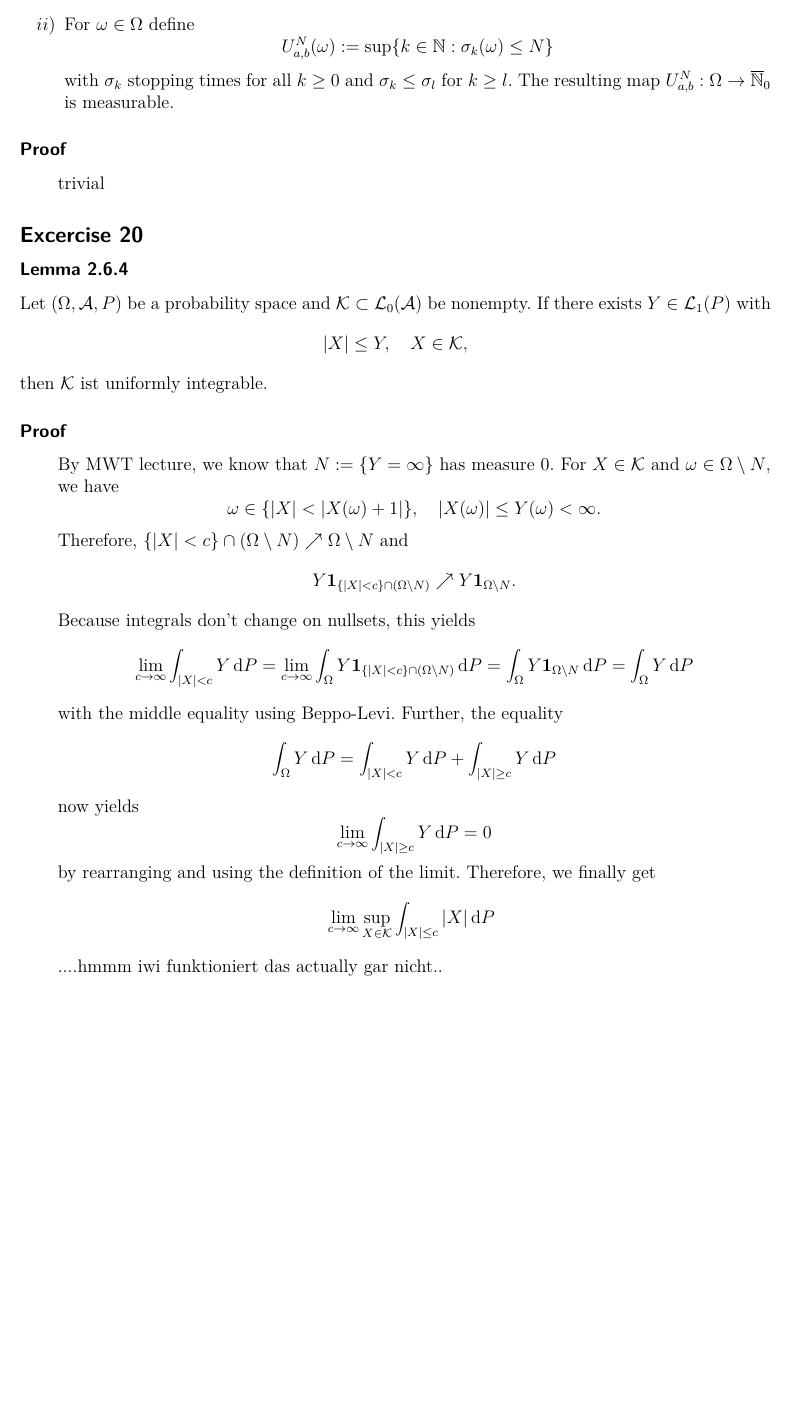
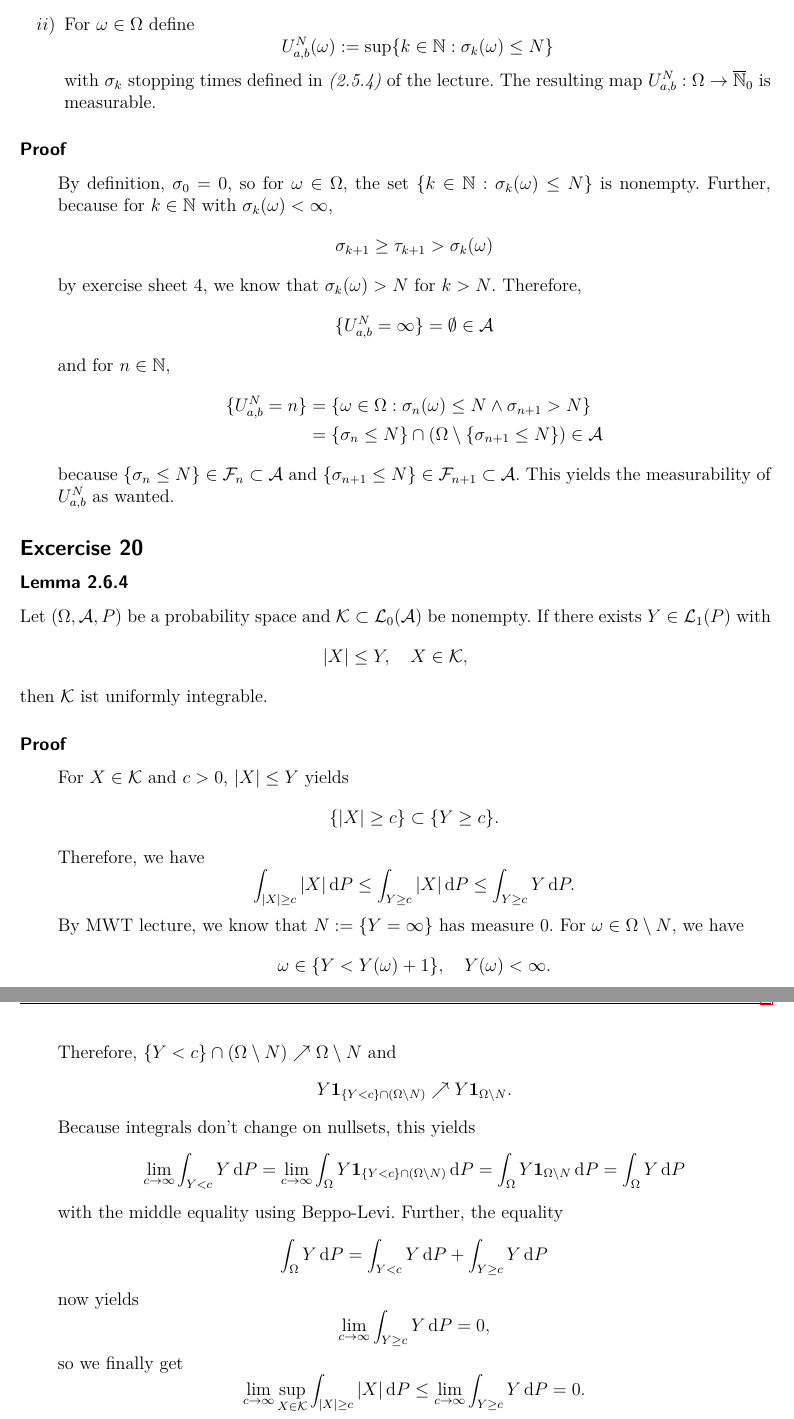
Before and after one commit to Palamedez314/Stochastische-Profis, a LaTeX document (Blatt 06/langer-wunderlich-blatt6.tex): part of page 1 of 2 before the commit and two parts of pages 1 and 2 of 3 after it, the two joined at a grey line, cut so that both start at the same text, the shorter picture padded with empty space. Compiled offline with pdfLaTeX; a LaTeX package or settings file that is missing is left out.

Commit message:
Aufgabe 19 fertig, bei Aufgabe 20 das Lemma fertig

```diff
--- a/Blatt 06/langer-wunderlich-blatt6.tex
+++ b/Blatt 06/langer-wunderlich-blatt6.tex
@@ -21,20 +21,33 @@
 \begin{document}
 
 \subsection*{Excercise 19}
-\subsubsection*{Lemma 2.5.2}
+\subsubsection*{Lemma 2.5.1}
 
 \begin{enumerate}[$i)$]
 	%Setzt Counter schon zu Beginn auf 1, damit danach das erste Item als ii) kommt.
 	\setcounter{enumi}{1}
 	\item For $\om\in\Om$ define
 	$$U_{a,b}^N(\om):=\sup\{k\in\N:\sigma_k(\om)\le N\}$$
-	with $\sigma_k$ stopping times for all $k\ge0$ and $\sigma_k\le\sigma_l$ for $k\ge l$. The resulting map $U_{a,b}^N: \Om\rightarrow\overline{\N}_0$ is measurable.
+	with $\sigma_k$ stopping times defined in \textit{(2.5.4)} of the lecture. The resulting map $U_{a,b}^N: \Om\rightarrow\overline{\N}_0$ is measurable.
 \end{enumerate}
 
 \subsubsection*{Proof}
 \einruecken
 
-trivial
+By definition, $\sigma_0=0$, so for $\om\in\Om$, the set $\{k\in\N:\sigma_k(\om)\le N\}$ is nonempty. Further, because for $k\in\N$ with $\sigma_k(\om)<\infty$,
+$$\sigma_{k+1}\ge\tau_{k+1}>\sigma_k(\om)$$
+by exercise sheet 4, we know that $\sigma_k(\om)> N$ for $k> N$.
+Therefore,
+$$\{U_{a,b}^N=\infty\}=\emptyset\in\A$$
+and for $n\in\N$,
+\begin{align*}
+\{U_{a,b}^N=n\}
+&= \{\om\in\Om:\sigma_n(\om)\le N\land\sigma_{n+1}>N\} \\
+&= \{\sigma_n\le N\}\cap(\Om\setminus\{\sigma_{n+1}\le N\}) \in \A
+\end{align*}
+because $\{\sigma_n\le N\}\in\F_n\subset\A$ and $\{\sigma_{n+1}\le N\}\in\F_{n+1}\subset\A$.
+This yields the measurability of $U_{a,b}^N$ as wanted.
+
 
 \ausruecken
 
@@ -48,25 +61,46 @@ then $\K$ ist uniformly integrable.
 \subsubsection*{Proof}
 \einruecken
 
-By MWT lecture, we know that $N:=\{Y=\infty\}$ has measure $0$. For $X\in\K$ and $\om\in\Om\setminus N$, we have $$\om\in\{|X|<|X(\om)+1|\},\quad |X(\om)|\le Y(\om)<\infty.$$
-Therefore, $\{|X|<c\}\cap(\Om\setminus N)\nearrow\Om\setminus N$ and
-$$Y\1_{\{|X|<c\}\cap(\Om\setminus N)}\nearrow Y\1_{\Om\setminus N}.$$
+For $X\in\K$ and $c>0$, $|X|\le Y$ yields
+$$\{|X|\ge c\}\subset\{Y\ge c\}.$$
+Therefore, we have
+$$\int_{|X|\ge c}|X|\diff P \le\int_{Y\ge c}|X|\diff P \le\int_{Y\ge c}Y\diff P.$$
+By MWT lecture, we know that $N:=\{Y=\infty\}$ has measure $0$. For $\om\in\Om\setminus N$, we have
+$$\om\in\{Y<Y(\om)+1\},\quad Y(\om)<\infty.$$
+Therefore, $\{Y<c\}\cap(\Om\setminus N)\nearrow\Om\setminus N$ and
+$$Y\1_{\{Y<c\}\cap(\Om\setminus N)}\nearrow Y\1_{\Om\setminus N}.$$
 Because integrals don't change on nullsets, this yields
-$$\lim_{c\rightarrow\infty}\int_{|X|<c} Y\diff P
-= \lim_{c\rightarrow\infty}\int_{\Om} Y\1_{\{|X|<c\}\cap(\Om\setminus N)}\diff P
+$$\lim_{c\rightarrow\infty}\int_{Y<c} Y\diff P
+= \lim_{c\rightarrow\infty}\int_{\Om} Y\1_{\{Y<c\}\cap(\Om\setminus N)}\diff P
 = \int_{\Om}Y\1_{\Om\setminus N}\diff P
 = \int_{\Om}Y\diff P$$
 with the middle equality using Beppo-Levi. Further, the equality
-$$\int_{\Om}Y\diff P =\int_{|X|<c}Y\diff P +\int_{|X|\ge c}Y\diff P$$
+$$\int_{\Om}Y\diff P =\int_{Y<c}Y\diff P +\int_{Y\ge c}Y\diff P$$
 now yields
-$$\lim_{c\rightarrow\infty}\int_{|X|\ge c}Y\diff P =0$$
-by rearranging and using the definition of the limit. Therefore, we finally get
-\begin{align*}
-\lim_{c\rightarrow\infty}\sup_{X\in\K}\int_{|X|\le c}|X|\diff P
-&\
-\end{align*}
+$$\lim_{c\rightarrow\infty}\int_{Y\ge c}Y\diff P =0,$$
+so we finally get
+$$\lim_{c\rightarrow\infty}\sup_{X\in\K}\int_{|X|\ge c}|X|\diff P
+\le \lim_{c\rightarrow\infty}\int_{Y\ge c}Y\diff P = 0.$$
 
-....hmmm iwi funktioniert das actually gar nicht..
+%By MWT lecture, we know that $N:=\{Y=\infty\}$ has measure $0$. For $X\in\K$ and $\om\in\Om\setminus N$, we have $$\om\in\{|X|<|X(\om)+1|\},\quad |X(\om)|\le Y(\om)<\infty.$$
+%Therefore, $\{|X|<c\}\cap(\Om\setminus N)\nearrow\Om\setminus N$ and
+%$$Y\1_{\{|X|<c\}\cap(\Om\setminus N)}\nearrow Y\1_{\Om\setminus N}.$$
+%Because integrals don't change on nullsets, this yields
+%$$\lim_{c\rightarrow\infty}\int_{|X|<c} Y\diff P
+%= \lim_{c\rightarrow\infty}\int_{\Om} Y\1_{\{|X|<c\}\cap(\Om\setminus N)}\diff P
+%= \int_{\Om}Y\1_{\Om\setminus N}\diff P
+%= \int_{\Om}Y\diff P$$
+%with the middle equality using Beppo-Levi. Further, the equality
+%$$\int_{\Om}Y\diff P =\int_{|X|<c}Y\diff P +\int_{|X|\ge c}Y\diff P$$
+%now yields
+%$$\lim_{c\rightarrow\infty}\int_{|X|\ge c}Y\diff P =0$$
+%by rearranging and using the definition of the limit. Therefore, we finally get
+%\begin{align*}
+%\lim_{c\rightarrow\infty}\sup_{X\in\K}\int_{|X|\le c}|X|\diff P
+%&\
+%\end{align*}
+%
+%....hmmm iwi funktioniert das actually gar nicht..
 
 \ausruecken
 
```
